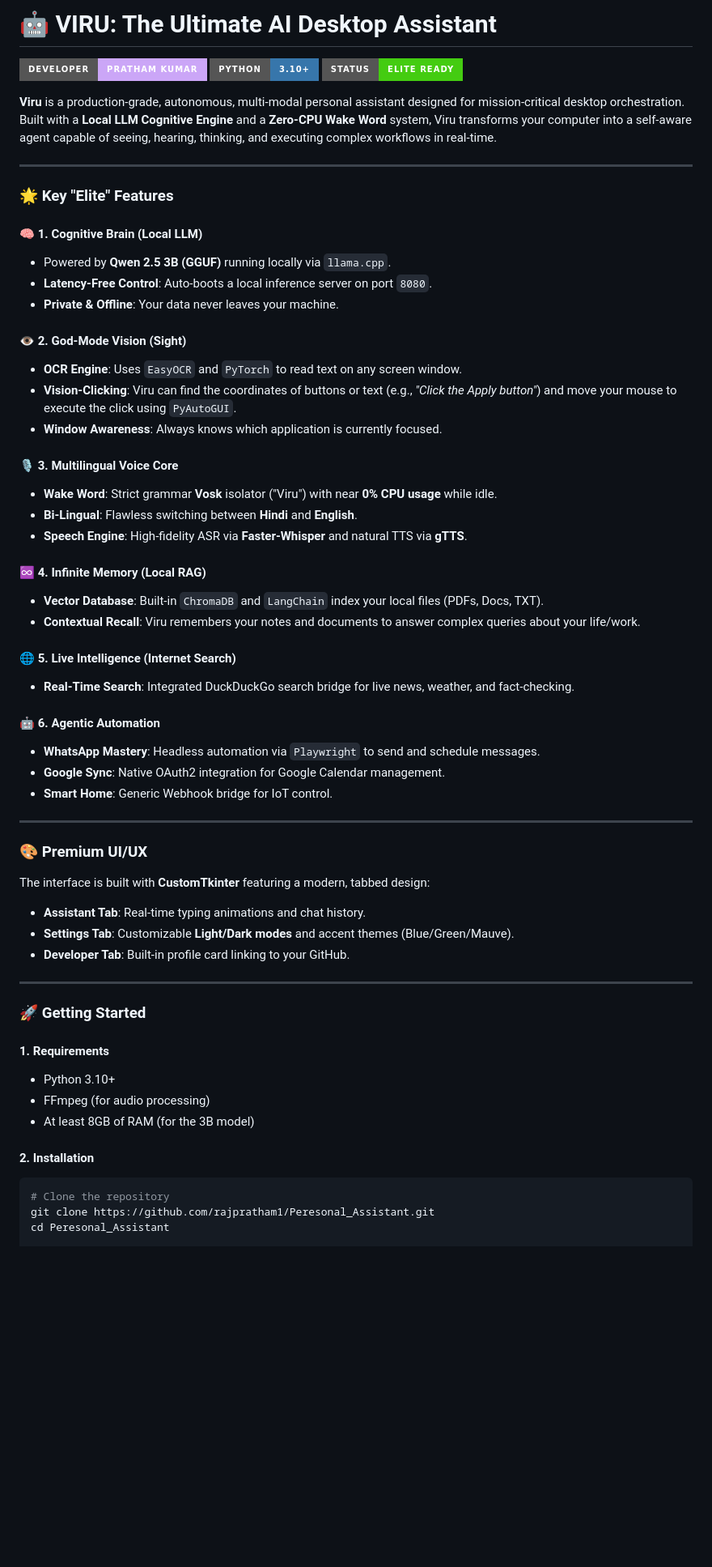
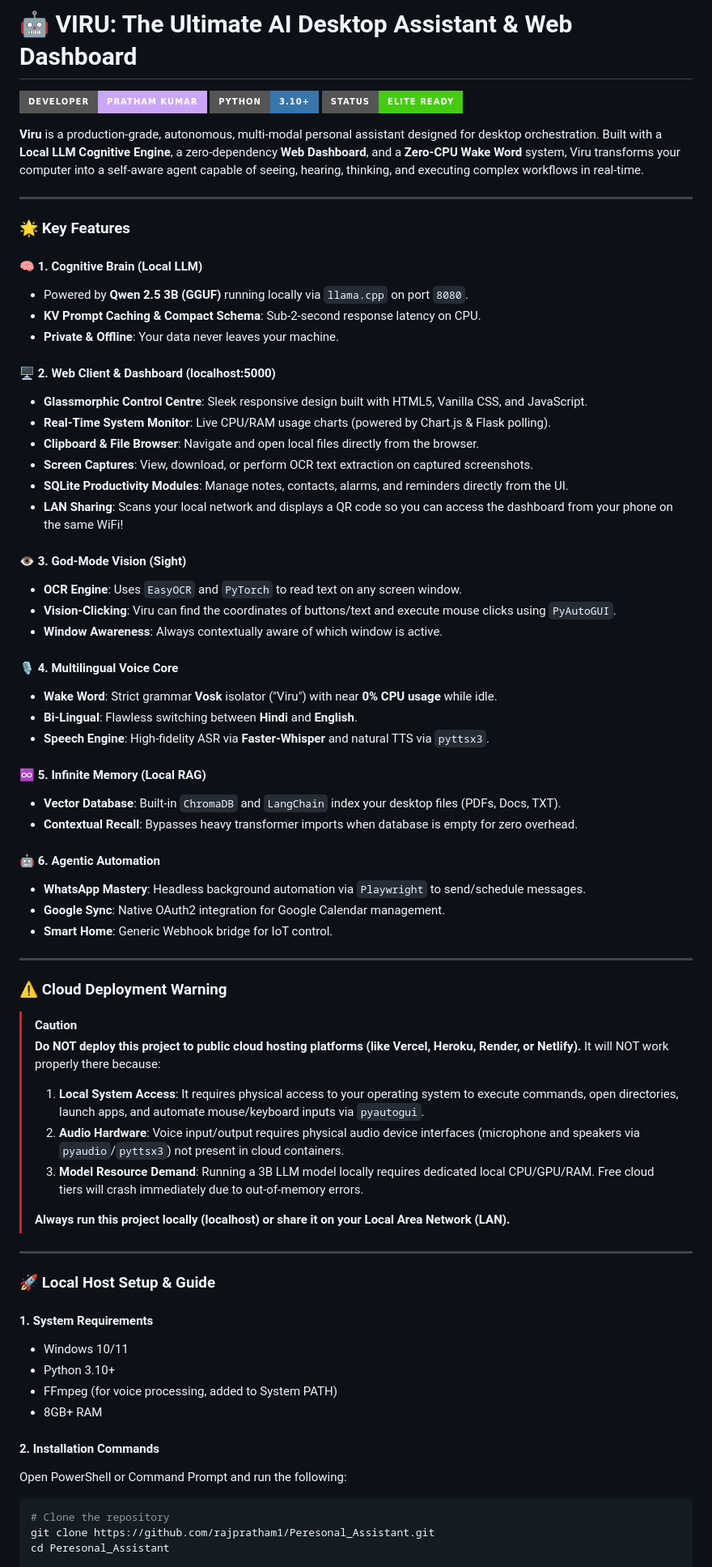
Before and after one commit to rajpratham1/Peresonal_Assistant, a Markdown page: README.md, the part around one of its changes. Shown at 81% size. Drawn GitHub-style; badges without logos; blank space fills up the shorter version.

Commit message:
Update README.md with localhost guide and deployment warning

````diff
--- a/README.md
+++ b/README.md
@@ -1,59 +1,73 @@
-# 🤖 VIRU: The Ultimate AI Desktop Assistant
+# 🤖 VIRU: The Ultimate AI Desktop Assistant & Web Dashboard
+
 [![GitHub](https://img.shields.io/badge/Developer-Pratham_Kumar-cba6f7?style=for-the-badge&logo=github)](https://github.com/rajpratham1)
 [![Python](https://img.shields.io/badge/Python-3.10%2B-3776ab?style=for-the-badge&logo=python)](https://www.python.org/)
 [![Status](https://img.shields.io/badge/Status-Elite_Ready-success?style=for-the-badge)](https://github.com/rajpratham1/Peresonal_Assistant)
 
-**Viru** is a production-grade, autonomous, multi-modal personal assistant designed for mission-critical desktop orchestration. Built with a **Local LLM Cognitive Engine** and a **Zero-CPU Wake Word** system, Viru transforms your computer into a self-aware agent capable of seeing, hearing, thinking, and executing complex workflows in real-time.
+**Viru** is a production-grade, autonomous, multi-modal personal assistant designed for desktop orchestration. Built with a **Local LLM Cognitive Engine**, a zero-dependency **Web Dashboard**, and a **Zero-CPU Wake Word** system, Viru transforms your computer into a self-aware agent capable of seeing, hearing, thinking, and executing complex workflows in real-time.
 
 ---
 
-### 🌟 Key "Elite" Features
+### 🌟 Key Features
 
 #### 🧠 1. Cognitive Brain (Local LLM)
-- Powered by **Qwen 2.5 3B (GGUF)** running locally via `llama.cpp`.
-- **Latency-Free Control**: Auto-boots a local inference server on port `8080`.
+- Powered by **Qwen 2.5 3B (GGUF)** running locally via `llama.cpp` on port `8080`.
+- **KV Prompt Caching & Compact Schema**: Sub-2-second response latency on CPU.
 - **Private & Offline**: Your data never leaves your machine.
 
-#### 👁️ 2. God-Mode Vision (Sight)
+#### 🖥️ 2. Web Client & Dashboard (localhost:5000)
+- **Glassmorphic Control Centre**: Sleek responsive design built with HTML5, Vanilla CSS, and JavaScript.
+- **Real-Time System Monitor**: Live CPU/RAM usage charts (powered by Chart.js & Flask polling).
+- **Clipboard & File Browser**: Navigate and open local files directly from the browser.
+- **Screen Captures**: View, download, or perform OCR text extraction on captured screenshots.
+- **SQLite Productivity Modules**: Manage notes, contacts, alarms, and reminders directly from the UI.
+- **LAN Sharing**: Scans your local network and displays a QR code so you can access the dashboard from your phone on the same WiFi!
+
+#### 👁️ 3. God-Mode Vision (Sight)
 - **OCR Engine**: Uses `EasyOCR` and `PyTorch` to read text on any screen window.
-- **Vision-Clicking**: Viru can find the coordinates of buttons or text (e.g., *"Click the Apply button"*) and move your mouse to execute the click using `PyAutoGUI`.
-- **Window Awareness**: Always knows which application is currently focused.
+- **Vision-Clicking**: Viru can find the coordinates of buttons/text and execute mouse clicks using `PyAutoGUI`.
+- **Window Awareness**: Always contextually aware of which window is active.
 
-#### 🎙️ 3. Multilingual Voice Core
+#### 🎙️ 4. Multilingual Voice Core
 - **Wake Word**: Strict grammar **Vosk** isolator ("Viru") with near **0% CPU usage** while idle.
 - **Bi-Lingual**: Flawless switching between **Hindi** and **English**.
-- **Speech Engine**: High-fidelity ASR via **Faster-Whisper** and natural TTS via **gTTS**.
+- **Speech Engine**: High-fidelity ASR via **Faster-Whisper** and natural TTS via `pyttsx3`.
 
-#### ♾️ 4. Infinite Memory (Local RAG)
-- **Vector Database**: Built-in `ChromaDB` and `LangChain` index your local files (PDFs, Docs, TXT).
-- **Contextual Recall**: Viru remembers your notes and documents to answer complex queries about your life/work.
-
-#### 🌐 5. Live Intelligence (Internet Search)
-- **Real-Time Search**: Integrated DuckDuckGo search bridge for live news, weather, and fact-checking.
+#### ♾️ 5. Infinite Memory (Local RAG)
+- **Vector Database**: Built-in `ChromaDB` and `LangChain` index your desktop files (PDFs, Docs, TXT).
+- **Contextual Recall**: Bypasses heavy transformer imports when database is empty for zero overhead.
 
 #### 🤖 6. Agentic Automation
-- **WhatsApp Mastery**: Headless automation via `Playwright` to send and schedule messages.
+- **WhatsApp Mastery**: Headless background automation via `Playwright` to send/schedule messages.
 - **Google Sync**: Native OAuth2 integration for Google Calendar management.
 - **Smart Home**: Generic Webhook bridge for IoT control.
 
 ---
 
-### 🎨 Premium UI/UX
-The interface is built with **CustomTkinter** featuring a modern, tabbed design:
-- **Assistant Tab**: Real-time typing animations and chat history.
-- **Settings Tab**: Customizable **Light/Dark modes** and accent themes (Blue/Green/Mauve).
-- **Developer Tab**: Built-in profile card linking to your GitHub.
+### ⚠️ Cloud Deployment Warning
+
+> [!CAUTION]
+> **Do NOT deploy this project to public cloud hosting platforms (like Vercel, Heroku, Render, or Netlify).**
+> It will NOT work properly there because:
+> 1. **Local System Access**: It requires physical access to your operating system to execute commands, open directories, launch apps, and automate mouse/keyboard inputs via `pyautogui`.
+> 2. **Audio Hardware**: Voice input/output requires physical audio device interfaces (microphone and speakers via `pyaudio`/`pyttsx3`) not present in cloud containers.
+> 3. **Model Resource Demand**: Running a 3B LLM model locally requires dedicated local CPU/GPU/RAM. Free cloud tiers will crash immediately due to out-of-memory errors.
+>
+> **Always run this project locally (localhost) or share it on your Local Area Network (LAN).**
 
 ---
 
-### 🚀 Getting Started
+### 🚀 Local Host Setup & Guide
 
-#### 1. Requirements
+#### 1. System Requirements
+- Windows 10/11
 - Python 3.10+
-- FFmpeg (for audio processing)
-- At least 8GB of RAM (for the 3B model)
+- FFmpeg (for voice processing, added to System PATH)
+- 8GB+ RAM
 
-#### 2. Installation
+#### 2. Installation Commands
+Open PowerShell or Command Prompt and run the following:
+
 ```powershell
 # Clone the repository
 git clone https://github.com/rajpratham1/Peresonal_Assistant.git
````
Also changed, not shown: other parts of README.md (+22 -16 lines).
